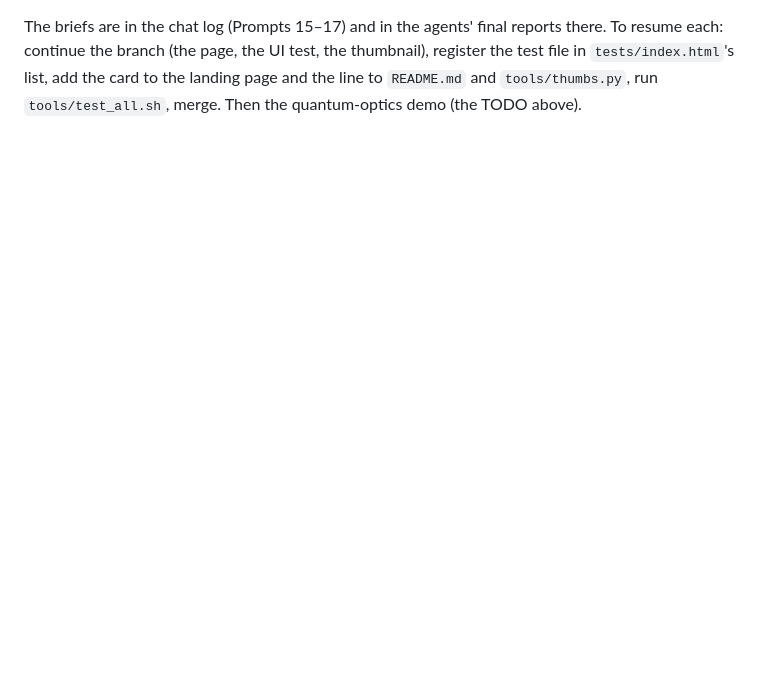
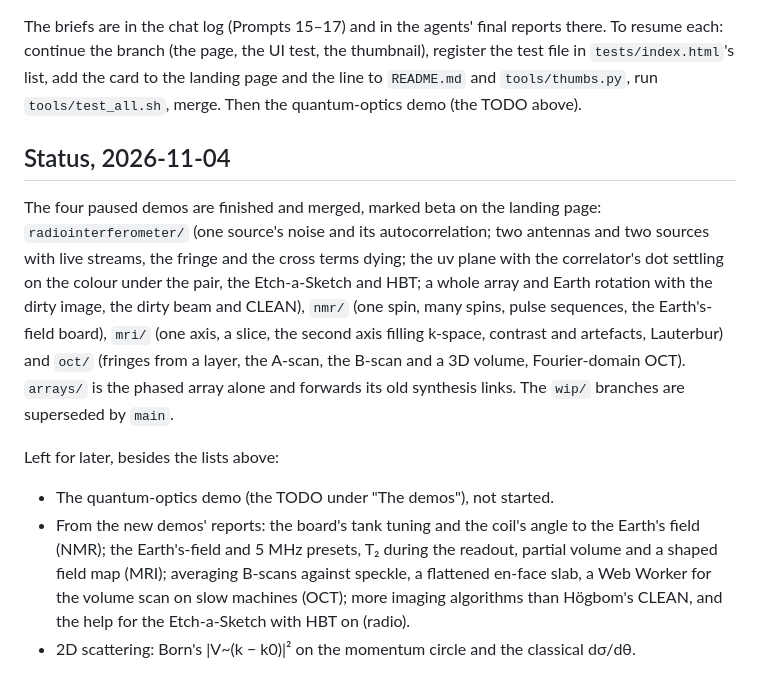
Before and after one commit to gallicchio/brainflux, a Markdown page: PLAN.md, the part around the change. Rendered like a GitHub page; blank space fills up the shorter version.

Commit message:
Plan: the four new demos finished and merged
Co-Authored-By: Claude Opus 5.5 <noreply@anthropic.com>
Claude-Session: https://claude.ai/code/session_01Uf588EmEoW67UxQKckEGyR

```diff
--- a/PLAN.md
+++ b/PLAN.md
@@ -327,3 +327,25 @@ resume each: continue the branch (the page, the UI test, the thumbnail), registe
 file in `tests/index.html`'s list, add the card to the landing page and the line to
 `README.md` and `tools/thumbs.py`, run `tools/test_all.sh`, merge.  Then the quantum-optics
 demo (the TODO above).
+
+## Status, 2026-11-04
+
+The four paused demos are finished and merged, marked beta on the landing page:
+`radiointerferometer/` (one source's noise and its autocorrelation; two antennas and two
+sources with live streams, the fringe and the cross terms dying; the uv plane with the
+correlator's dot settling on the colour under the pair, the Etch-a-Sketch and HBT; a whole
+array and Earth rotation with the dirty image, the dirty beam and CLEAN), `nmr/` (one spin,
+many spins, pulse sequences, the Earth's-field board), `mri/` (one axis, a slice, the second
+axis filling k-space, contrast and artefacts, Lauterbur) and `oct/` (fringes from a layer,
+the A-scan, the B-scan and a 3D volume, Fourier-domain OCT).  `arrays/` is the phased array
+alone and forwards its old synthesis links.  The `wip/` branches are superseded by `main`.
+
+Left for later, besides the lists above:
+
+- The quantum-optics demo (the TODO under "The demos"), not started.
+- From the new demos' reports: the board's tank tuning and the coil's angle to the Earth's
+  field (NMR); the Earth's-field and 5 MHz presets, T₂ during the readout, partial volume
+  and a shaped field map (MRI); averaging B-scans against speckle, a flattened en-face slab,
+  a Web Worker for the volume scan on slow machines (OCT); more imaging algorithms than
+  Högbom's CLEAN, and the help for the Etch-a-Sketch with HBT on (radio).
+- 2D scattering: Born's |V~(k − k0)|² on the momentum circle and the classical dσ/dθ.
```
